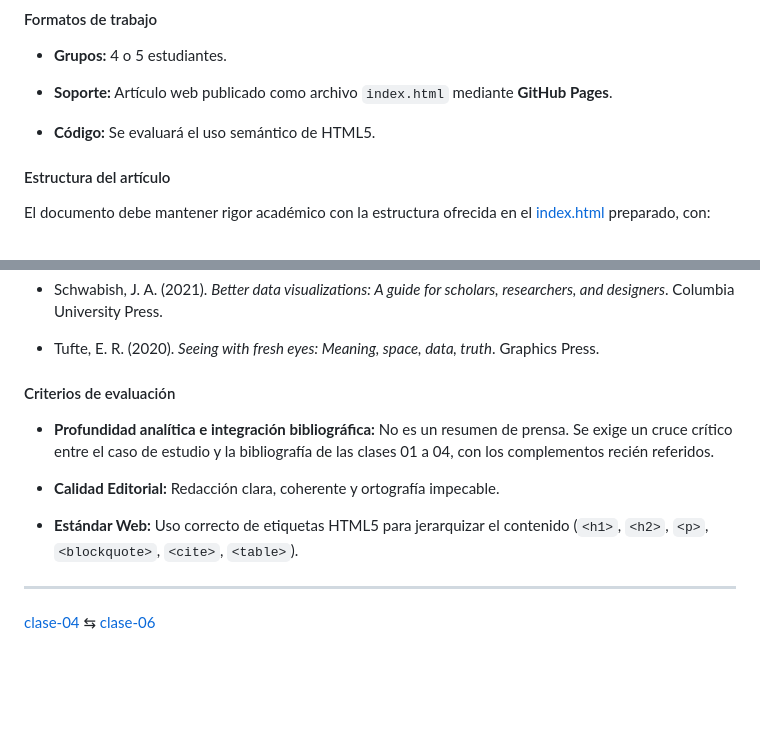
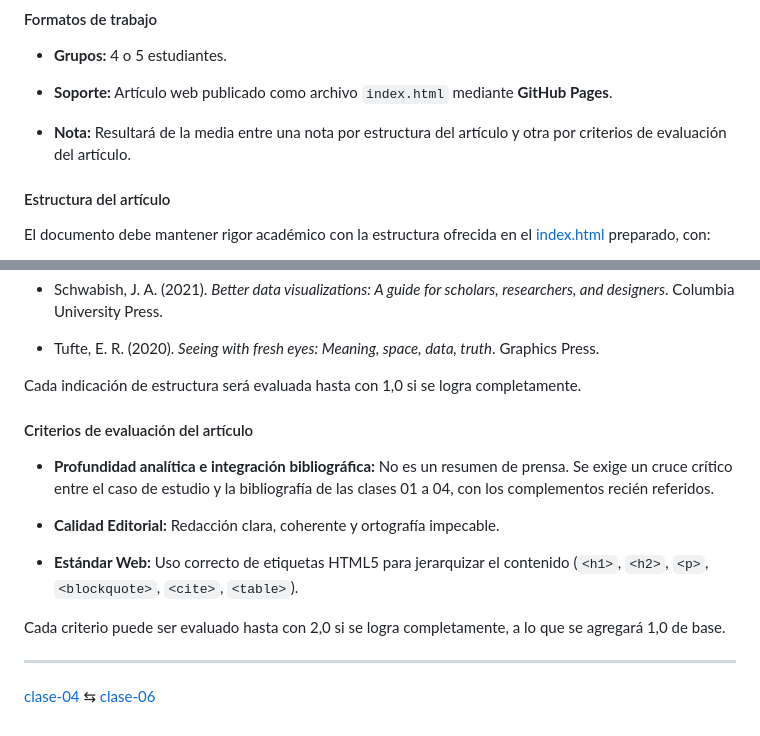
Before and after one commit to profesorfaco/troncal, a Markdown page: clase-05/README.md, 2 parts joined by grey strips. Drawn GitHub-style; blank space fills up the shorter version.

```diff
--- a/clase-05/README.md
+++ b/clase-05/README.md
@@ -24,7 +24,7 @@ Para abordar estos ejes, trabajaremos en una entrega **sumativa (20% de la nota
 
 * **Soporte:** Artículo web publicado como archivo `index.html` mediante **GitHub Pages**.
 
-* **Código:** Se evaluará el uso semántico de HTML5.
+* **Nota:** Resultará de la media entre una nota por estructura del artículo y otra por criterios de evaluación del artículo.
 
 #### Estructura del artículo
 
@@ -56,7 +56,9 @@ El documento debe mantener rigor académico con la estructura ofrecida en el [in
 
   * Tufte, E. R. (2020). _Seeing with fresh eyes: Meaning, space, data, truth_. Graphics Press.
 
-#### Criterios de evaluación
+Cada indicación de estructura será evaluada hasta con 1,0 si se logra completamente.
+
+#### Criterios de evaluación del artículo
 
 * **Profundidad analítica e integración bibliográfica:** No es un resumen de prensa. Se exige un cruce crítico entre el caso de estudio y la bibliografía de las clases 01 a 04, con los complementos recién referidos.
 
@@ -64,6 +66,7 @@ El documento debe mantener rigor académico con la estructura ofrecida en el [in
 
 * **Estándar Web:** Uso correcto de etiquetas HTML5 para jerarquizar el contenido (`<h1>`, `<h2>`, `<p>`, `<blockquote>`, `<cite>`, `<table>`).
 
+Cada criterio puede ser evaluado hasta con 2,0 si se logra completamente, a lo que se agregará 1,0 de base.
 _ _ _ _
 
 [clase-04](https://github.com/profesorfaco/troncal/blob/main/clase-04/README.md) ⇆ [clase-06](https://github.com/profesorfaco/troncal/blob/main/clase-06/README.md)
```
